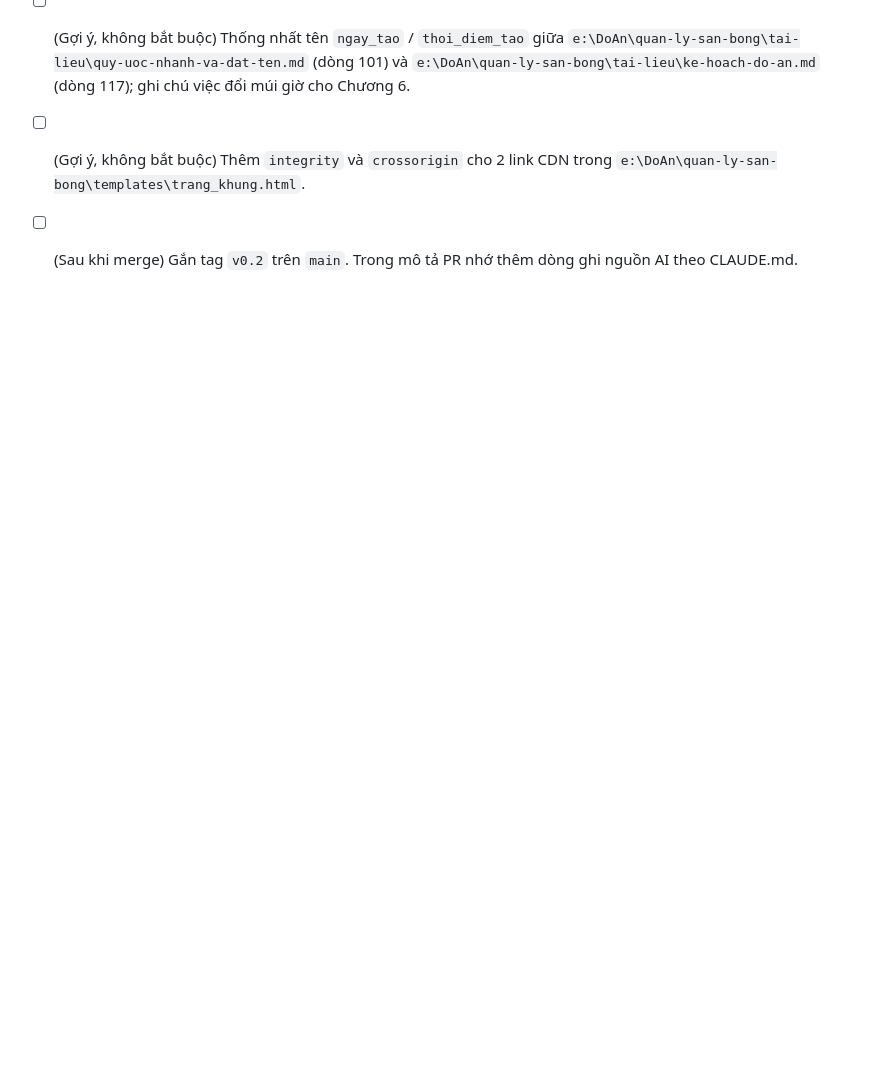
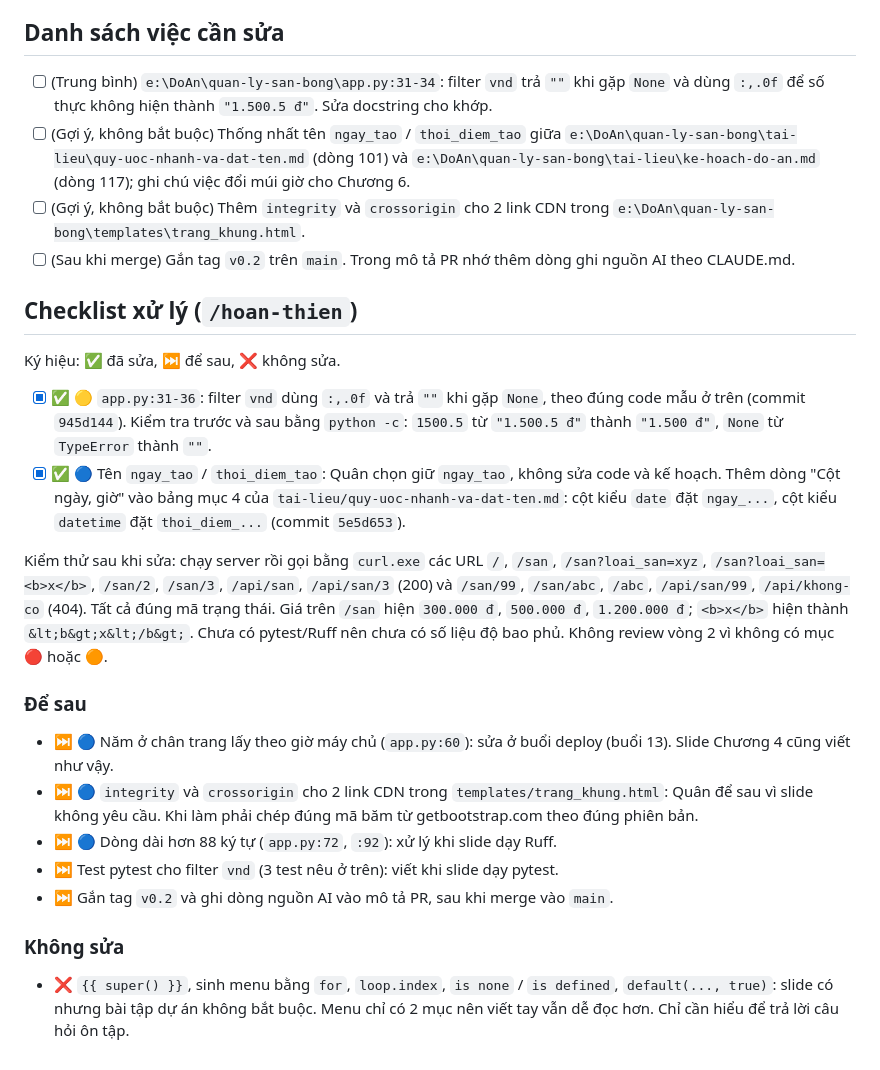
Before and after one commit to aothien45-alt/quan-ly-san-bong, a Markdown page: tai-lieu/review/2026-10-28-c04-giao-dien-jinja2.md, the part around the change. Rendered like a GitHub page; blank space fills up the shorter version.

Commit message:
docs(review): đánh dấu checklist xử lý review Chương 4

```diff
--- a/tai-lieu/review/2026-10-28-c04-giao-dien-jinja2.md
+++ b/tai-lieu/review/2026-10-28-c04-giao-dien-jinja2.md
@@ -99,3 +99,23 @@ README đã có bảng URL đã kiểm thử và 2 ảnh chụp (máy tính, đi
 - [ ] (Gợi ý, không bắt buộc) Thống nhất tên `ngay_tao` / `thoi_diem_tao` giữa `e:\DoAn\quan-ly-san-bong\tai-lieu\quy-uoc-nhanh-va-dat-ten.md` (dòng 101) và `e:\DoAn\quan-ly-san-bong\tai-lieu\ke-hoach-do-an.md` (dòng 117); ghi chú việc đổi múi giờ cho Chương 6.
 - [ ] (Gợi ý, không bắt buộc) Thêm `integrity` và `crossorigin` cho 2 link CDN trong `e:\DoAn\quan-ly-san-bong\templates\trang_khung.html`.
 - [ ] (Sau khi merge) Gắn tag `v0.2` trên `main`. Trong mô tả PR nhớ thêm dòng ghi nguồn AI theo CLAUDE.md.
+
+## Checklist xử lý (`/hoan-thien`)
+
+Ký hiệu: ✅ đã sửa, ⏭ để sau, ❌ không sửa.
+
+- [x] ✅ 🟡 `app.py:31-36`: filter `vnd` dùng `:,.0f` và trả `""` khi gặp `None`, theo đúng code mẫu ở trên (commit `945d144`). Kiểm tra trước và sau bằng `python -c`: `1500.5` từ `"1.500.5 đ"` thành `"1.500 đ"`, `None` từ `TypeError` thành `""`.
+- [x] ✅ 🔵 Tên `ngay_tao` / `thoi_diem_tao`: Quân chọn giữ `ngay_tao`, không sửa code và kế hoạch. Thêm dòng "Cột ngày, giờ" vào bảng mục 4 của `tai-lieu/quy-uoc-nhanh-va-dat-ten.md`: cột kiểu `date` đặt `ngay_...`, cột kiểu `datetime` đặt `thoi_diem_...` (commit `5e5d653`).
+
+Kiểm thử sau khi sửa: chạy server rồi gọi bằng `curl.exe` các URL `/`, `/san`, `/san?loai_san=xyz`, `/san?loai_san=<b>x</b>`, `/san/2`, `/san/3`, `/api/san`, `/api/san/3` (200) và `/san/99`, `/san/abc`, `/abc`, `/api/san/99`, `/api/khong-co` (404). Tất cả đúng mã trạng thái. Giá trên `/san` hiện `300.000 đ`, `500.000 đ`, `1.200.000 đ`; `<b>x</b>` hiện thành `&lt;b&gt;x&lt;/b&gt;`.
+Chưa có pytest/Ruff nên chưa có số liệu độ bao phủ. Không review vòng 2 vì không có mục 🔴 hoặc 🟠.
+
+### Để sau
+- ⏭ 🔵 Năm ở chân trang lấy theo giờ máy chủ (`app.py:60`): sửa ở buổi deploy (buổi 13). Slide Chương 4 cũng viết như vậy.
+- ⏭ 🔵 `integrity` và `crossorigin` cho 2 link CDN trong `templates/trang_khung.html`: Quân để sau vì slide không yêu cầu. Khi làm phải chép đúng mã băm từ getbootstrap.com theo đúng phiên bản.
+- ⏭ 🔵 Dòng dài hơn 88 ký tự (`app.py:72`, `:92`): xử lý khi slide dạy Ruff.
+- ⏭ Test pytest cho filter `vnd` (3 test nêu ở trên): viết khi slide dạy pytest.
+- ⏭ Gắn tag `v0.2` và ghi dòng nguồn AI vào mô tả PR, sau khi merge vào `main`.
+
+### Không sửa
+- ❌ `{{ super() }}`, sinh menu bằng `for`, `loop.index`, `is none` / `is defined`, `default(..., true)`: slide có nhưng bài tập dự án không bắt buộc. Menu chỉ có 2 mục nên viết tay vẫn dễ đọc hơn. Chỉ cần hiểu để trả lời câu hỏi ôn tập.
```
